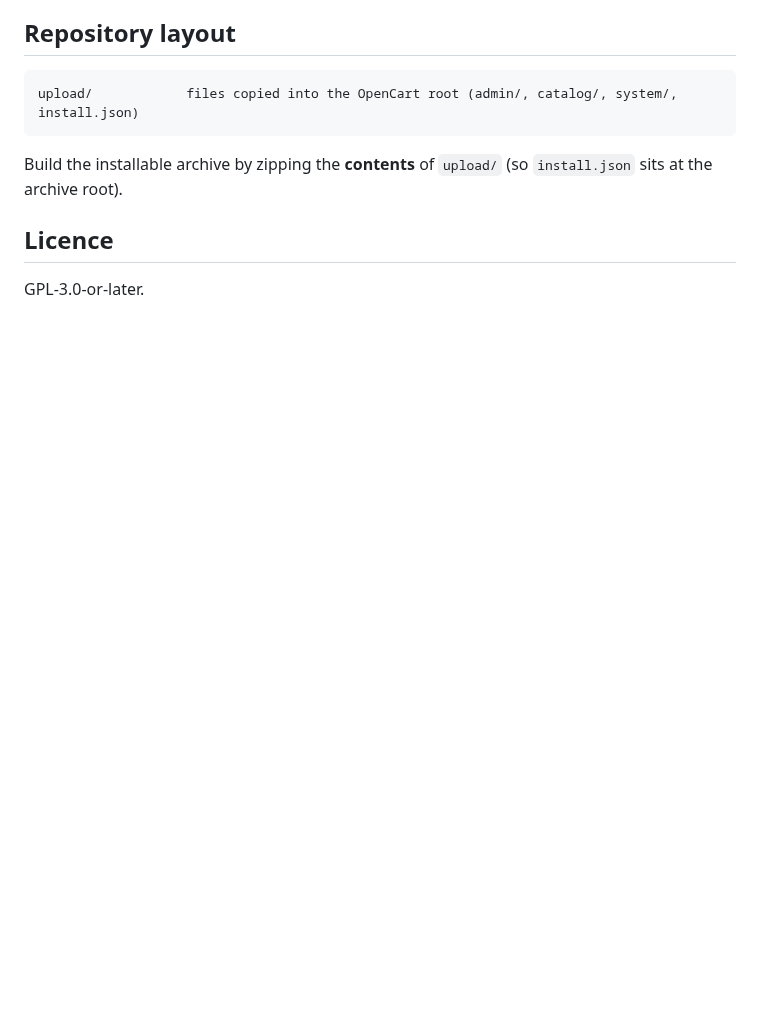
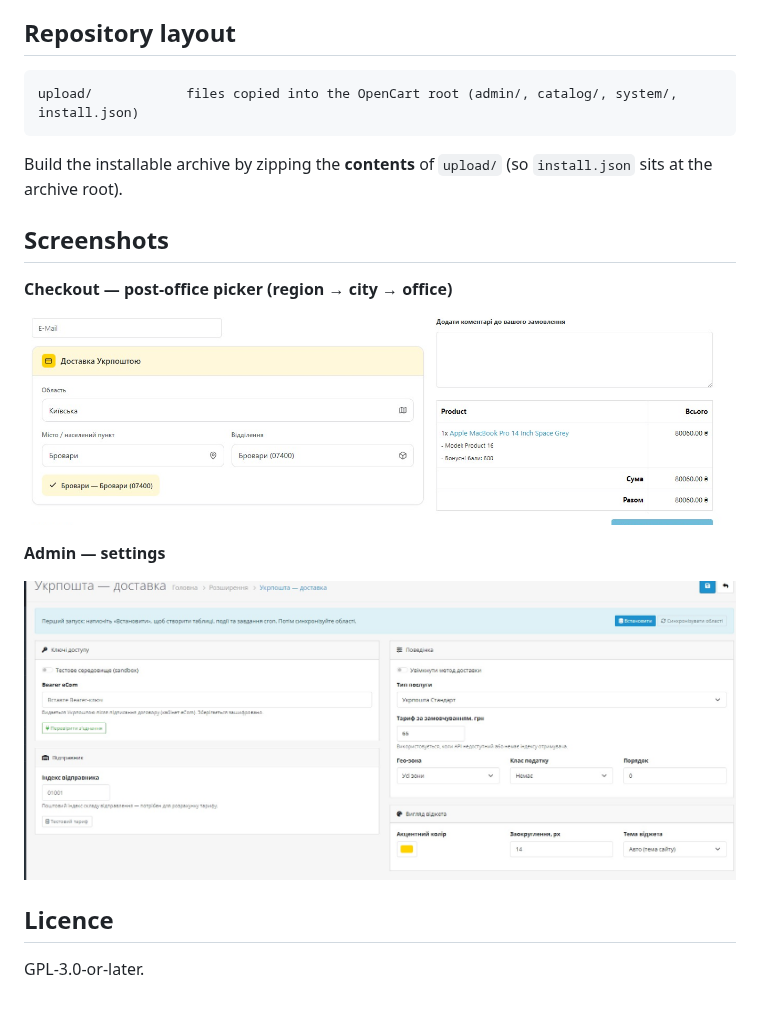
Before and after one commit to catcodestudio/opencart-ukrposhta-shipping, a Markdown page: README.md, the part around one of its changes. Rendered like a GitHub page; pictures changed too: docs/admin.png (added), docs/checkout.png (added); blank space fills up the shorter version.

Commit message:
docs: add branded cover + UI screenshots to README

```diff
--- a/README.md
+++ b/README.md
@@ -34,6 +36,16 @@ upload/            files copied into the OpenCart root (admin/, catalog/, system
 
 Build the installable archive by zipping the **contents** of `upload/` (so `install.json` sits at the archive root).
 
+## Screenshots
+
+**Checkout — post-office picker (region → city → office)**
+
+![Checkout picker](docs/checkout.png)
+
+**Admin — settings**
+
+![Admin settings](docs/admin.png)
+
 ## Licence
 
 GPL-3.0-or-later.
```
Also changed, not shown: other parts of README.md (+2 -0 lines), docs/cover.png (added).
